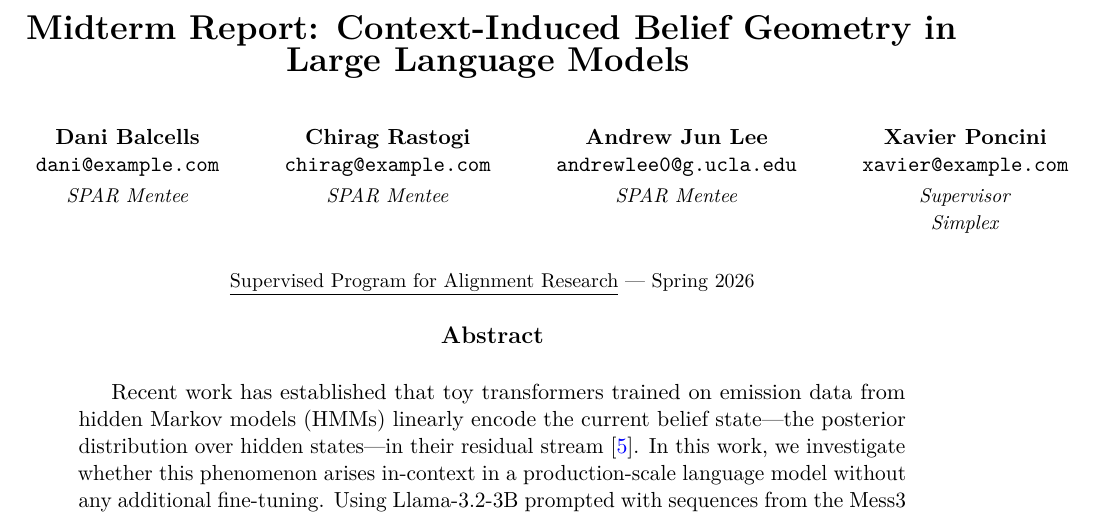
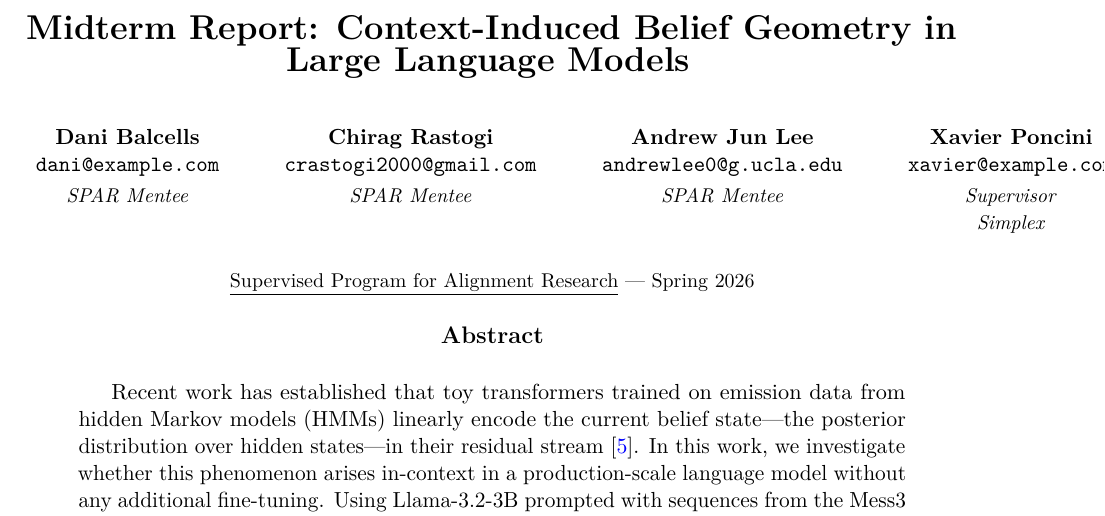
Before and after one commit to danibalcells/SPAR-Simplex-Midterm-Report, a LaTeX document (report.tex): part of page 1 of 27, cut so that both start at the same text. Compiled offline with pdfLaTeX.

Commit message:
Merge Andrew constrained belief update content and update author emails
Co-Authored-By: Claude Opus 4.6 <noreply@anthropic.com>

```diff
--- a/report.tex
+++ b/report.tex
@@ -11,7 +11,7 @@
 \author{%
   \begin{tabular}{@{}c@{\hspace{3em}}c@{\hspace{3em}}c@{\hspace{3em}}c@{}}
     \textbf{Dani Balcells} & \textbf{Chirag Rastogi} & \textbf{Andrew Jun Lee}& \textbf{Xavier Poncini} \\
-    \texttt{dani@example.com} & \texttt{chirag@example.com} & \texttt{andrewlee0@g.ucla.edu}& \texttt{xavier@example.com} \\[0.2em]
+    \texttt{dani@example.com} & \texttt{crastogi2000@gmail.com} & \texttt{andrewlee0@g.ucla.edu}& \texttt{xavier@example.com} \\[0.2em]
     \small\textit{SPAR Mentee} & \small\textit{SPAR Mentee} & \small\textit{SPAR Mentee} & \small\textit{Supervisor} \\
     & & & \small\textit{Simplex}
   \end{tabular}%
```
Also changed, not shown: 3 other files.
